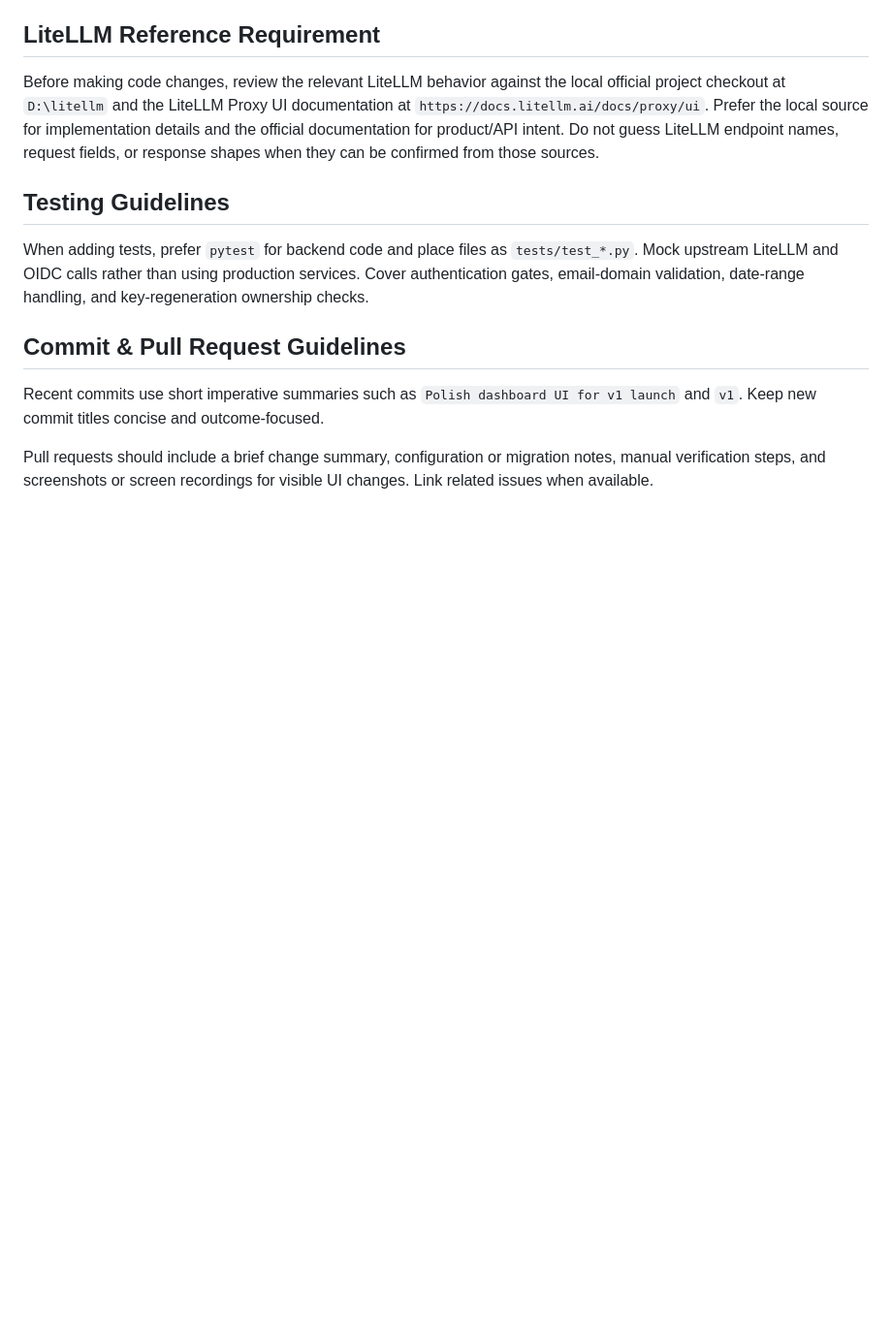
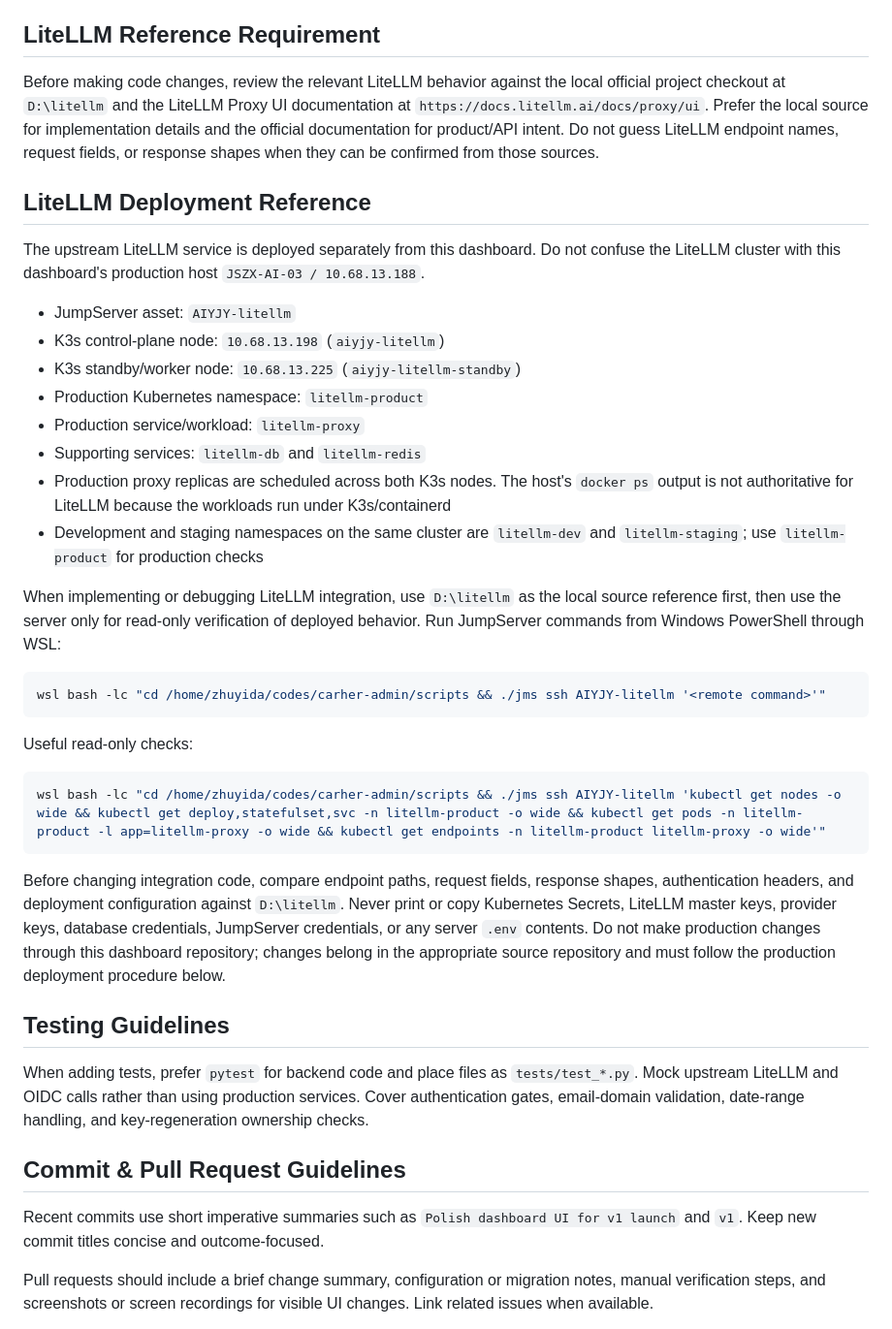
Before and after one commit to davidzhu2021/ai_token_dashboard, a Markdown page: AGENTS.md, the part around the change. Shown at 97% size. Drawn GitHub-style; blank space fills up the shorter version.

Commit message:
Document LiteLLM deployment reference

````diff
--- a/AGENTS.md
+++ b/AGENTS.md
@@ -52,6 +52,33 @@ Do not expose any LiteLLM branding or implementation details in user-facing fron
 
 Before making code changes, review the relevant LiteLLM behavior against the local official project checkout at `D:\litellm` and the LiteLLM Proxy UI documentation at `https://docs.litellm.ai/docs/proxy/ui`. Prefer the local source for implementation details and the official documentation for product/API intent. Do not guess LiteLLM endpoint names, request fields, or response shapes when they can be confirmed from those sources.
 
+## LiteLLM Deployment Reference
+
+The upstream LiteLLM service is deployed separately from this dashboard. Do not confuse the LiteLLM cluster with this dashboard's production host `JSZX-AI-03 / 10.68.13.188`.
+
+- JumpServer asset: `AIYJY-litellm`
+- K3s control-plane node: `10.68.13.198` (`aiyjy-litellm`)
+- K3s standby/worker node: `10.68.13.225` (`aiyjy-litellm-standby`)
+- Production Kubernetes namespace: `litellm-product`
+- Production service/workload: `litellm-proxy`
+- Supporting services: `litellm-db` and `litellm-redis`
+- Production proxy replicas are scheduled across both K3s nodes. The host's `docker ps` output is not authoritative for LiteLLM because the workloads run under K3s/containerd
+- Development and staging namespaces on the same cluster are `litellm-dev` and `litellm-staging`; use `litellm-product` for production checks
+
+When implementing or debugging LiteLLM integration, use `D:\litellm` as the local source reference first, then use the server only for read-only verification of deployed behavior. Run JumpServer commands from Windows PowerShell through WSL:
+
+```powershell
+wsl bash -lc "cd /home/zhuyida/codes/carher-admin/scripts && ./jms ssh AIYJY-litellm '<remote command>'"
+```
+
+Useful read-only checks:
+
+```powershell
+wsl bash -lc "cd /home/zhuyida/codes/carher-admin/scripts && ./jms ssh AIYJY-litellm 'kubectl get nodes -o wide && kubectl get deploy,statefulset,svc -n litellm-product -o wide && kubectl get pods -n litellm-product -l app=litellm-proxy -o wide && kubectl get endpoints -n litellm-product litellm-proxy -o wide'"
+```
+
+Before changing integration code, compare endpoint paths, request fields, response shapes, authentication headers, and deployment configuration against `D:\litellm`. Never print or copy Kubernetes Secrets, LiteLLM master keys, provider keys, database credentials, JumpServer credentials, or any server `.env` contents. Do not make production changes through this dashboard repository; changes belong in the appropriate source repository and must follow the production deployment procedure below.
+
 
 ## Testing Guidelines
 
````
